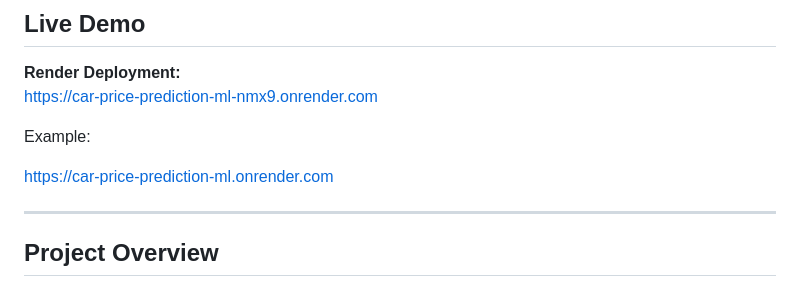
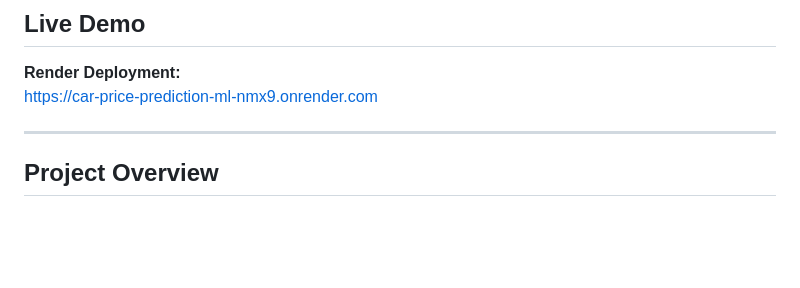
Before and after one commit to Shaun07a/Car-Price-Prediction-ML, a Markdown page: README.md, the part around the change. GitHub-like rendering; blank space fills up the shorter version.

```diff
--- a/README.md
+++ b/README.md
@@ -9,9 +9,7 @@ An end-to-end Machine Learning web application that predicts the resale price of
 **Render Deployment:**
 https://car-price-prediction-ml-nmx9.onrender.com
 
-Example:
 
-https://car-price-prediction-ml.onrender.com
 
 ---
 
```
